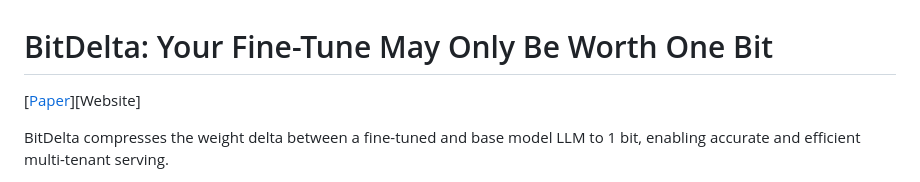
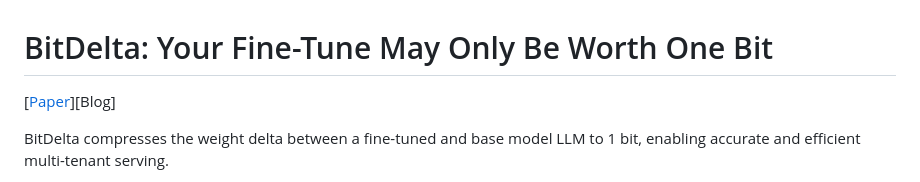
Before and after one commit to FasterDecoding/BitDelta, a Markdown page: README.md, the part around the change. Drawn GitHub-style.

```diff
--- a/README.md
+++ b/README.md
@@ -2,7 +2,7 @@
 
 # BitDelta: Your Fine-Tune May Only Be Worth One Bit
 
-[[Paper](https://arxiv.org/abs/2402.10193)][Website]
+[[Paper](https://arxiv.org/abs/2402.10193)][Blog]
 
 BitDelta compresses the weight delta between a fine-tuned and base model LLM to 1 bit, enabling accurate and efficient multi-tenant serving.
 
```
